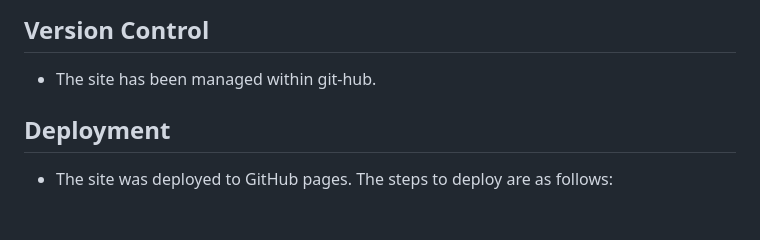
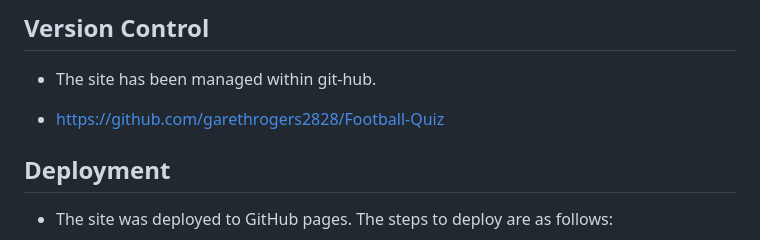
Before and after one commit to garethrogers2828/Football-Quiz, a Markdown page: README.md, the part around the change. GitHub-like rendering; blank space fills up the shorter version.

```diff
--- a/README.md
+++ b/README.md
@@ -193,7 +193,7 @@ https://garethrogers2828.github.io/Football-Quiz/
 
 - The site has been managed within git-hub.
 
-
+- https://github.com/garethrogers2828/Football-Quiz
 
 ## Deployment
 
```
